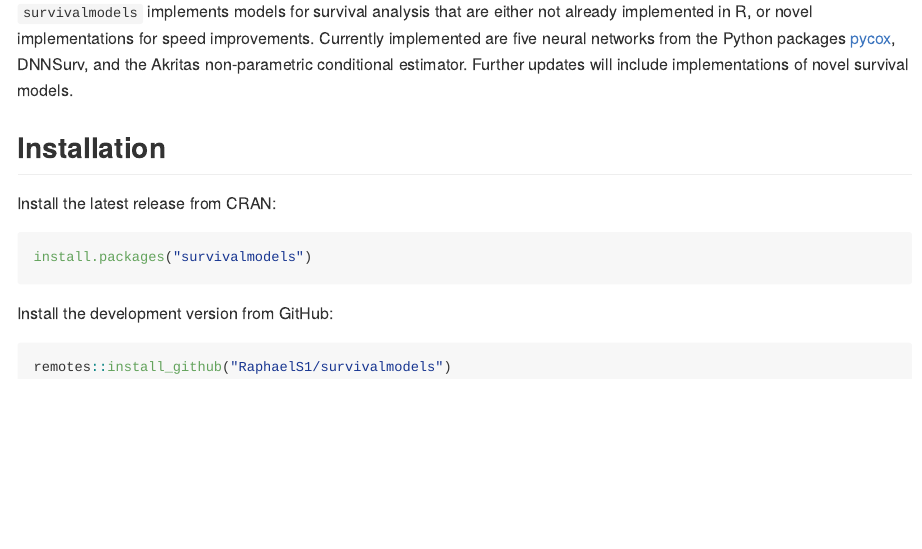
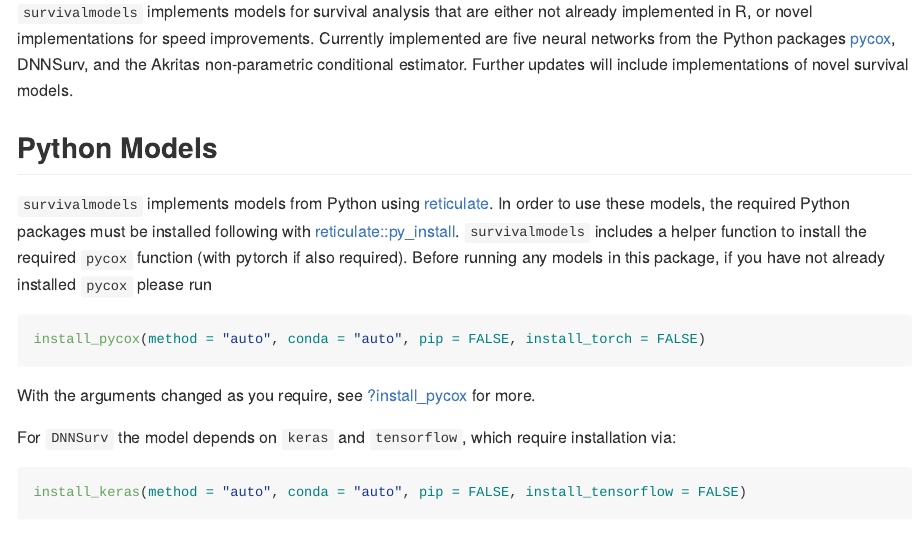
Before and after one commit to RaphaelS1/survivalmodels, an R Markdown document (README.Rmd): the page in a window 1100 px wide, from 180 px down. Rendered offline with R 4.5, knitr and Pandoc, with nearby package versions; badge pictures from the web are left out.

Commit message:
Update README.Rmd

````diff
--- a/README.Rmd
+++ b/README.Rmd
@@ -27,6 +27,23 @@
 `survivalmodels` implements models for survival analysis that are either not already implemented in R, or novel implementations for speed improvements. Currently implemented are five neural networks from the Python packages [pycox](https://github.com/havakv/pycox), DNNSurv,
 and the Akritas non-parametric conditional estimator. Further updates will include implementations of novel survival models.
 
+## Python Models
+
+`survivalmodels` implements models from Python using [reticulate](https://cran.r-project.org/package=reticulate). In order to use these models, the required Python packages must be installed following with [reticulate::py_install](https://rstudio.github.io/reticulate/reference/py_install.html). `survivalmodels` includes a helper function to install the required `pycox` function (with pytorch if also required). Before running any models in this package, if you have not already installed `pycox` please run
+
+```{r eval=FALSE}
+install_pycox(method = "auto", conda = "auto", pip = FALSE, install_torch = FALSE)
+```
+
+With the arguments changed as you require, see [?install_pycox](https://raphaels1.github.io/survivalmodels/reference/install_pycox.html) for more.
+
+For `DNNSurv` the model depends on `keras` and `tensorflow`, which require installation via:
+
+```{r eval=FALSE}
+install_keras(method = "auto", conda = "auto", pip = FALSE, install_tensorflow = FALSE)
+
+```
+
 ## Installation
 
 Install the latest release from CRAN:
````
